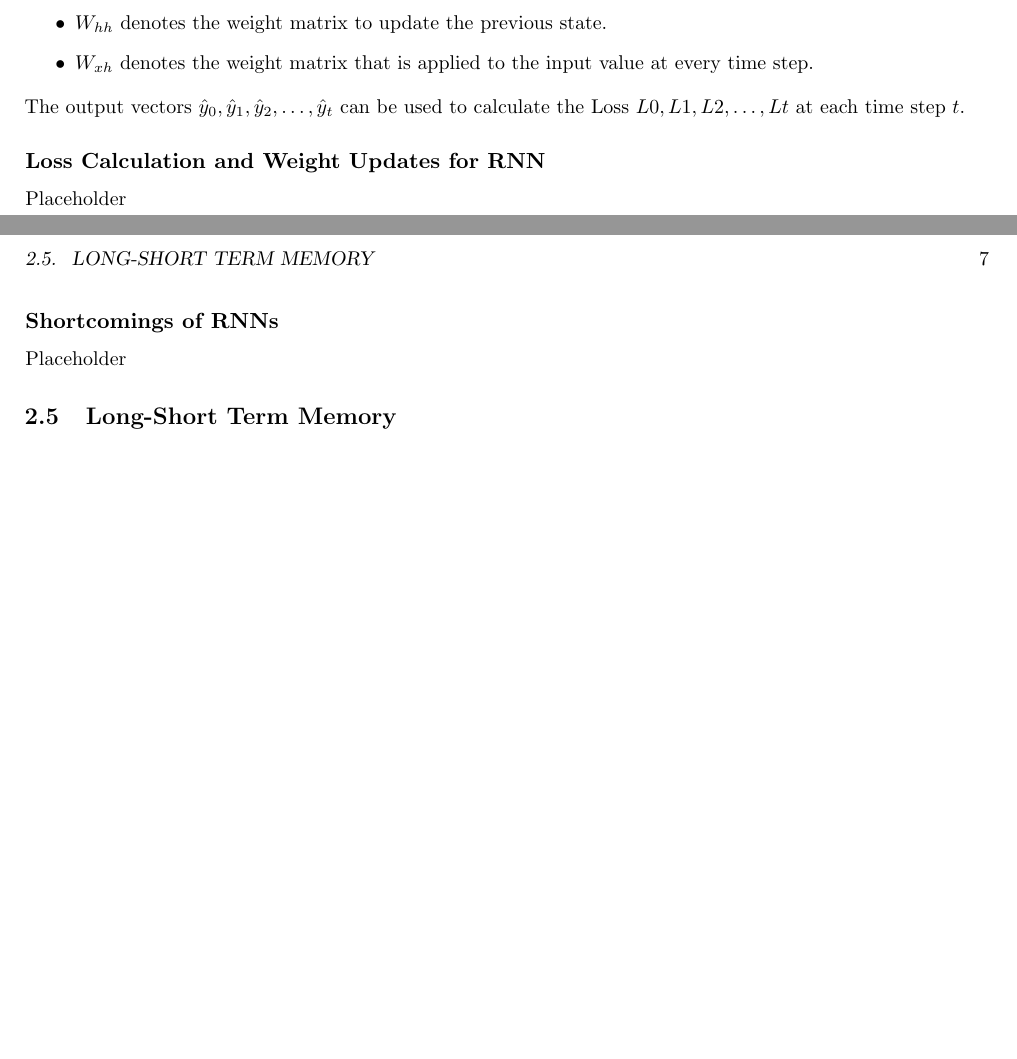
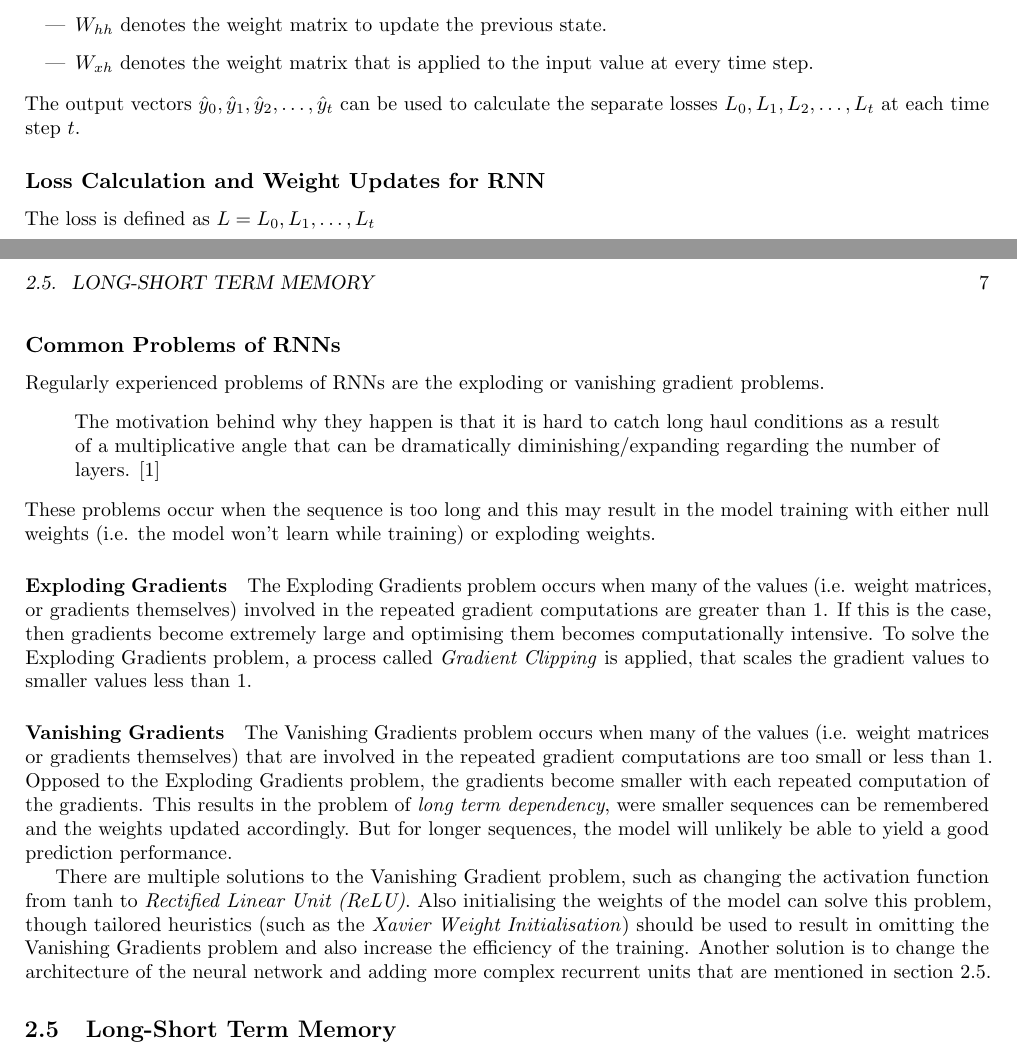
Before and after one commit to MyGodItsFull0fStars/master_thesis_datacloud, a LaTeX thesis (main.tex, which reads chapters/2_background_related_work/background.tex): two parts of pages 6 and 7 of 17, joined at a grey line, cut so that both start at the same text, the shorter picture padded with empty space. Compiled offline with pdfLaTeX.

Commit message:
Added content to background chapter and removed old references file

```diff
--- a/chapters/2_background_related_work/background.tex
+++ b/chapters/2_background_related_work/background.tex
@@ -74,18 +75,39 @@
                 \item $W_{hh}$ denotes the weight matrix to update the previous state.
                 \item $W_{xh}$ denotes the weight matrix that is applied to the input value at every time step.
             \end{itemize}
-            The output vectors $\hat{y}_0, \hat{y}_1, \hat{y}_2, \dots, \hat{y}_t$ can be used to calculate the Loss $L0, L1, L2, \dots, Lt$ at each time step $t$.
+            The output vectors $\hat{y}_0, \hat{y}_1, \hat{y}_2, \dots, \hat{y}_t$ can be used to calculate the separate losses $L_0, L_1, L_2, \dots, L_t$ at each time step $t$.
             % This completes the forward propagation (see \ref{sec:forward-propagation}).
 
         \subsection{Loss Calculation and Weight Updates for RNN}
         \label{sec:loss-calculation-and-weight-updates-for-rnn-background}
 
-            Placeholder
+            The loss is defined as $L = L_0, L_1, \dots, L_t$
 
-        \subsection{Shortcomings of RNNs}
+        \subsection{Common Problems of RNNs}
         \label{sec:shortcomings-of-rnns-background}
 
-            Placeholder
+            Regularly experienced problems of RNNs are the exploding or vanishing gradient problems.
+            \begin{quote}
+                The motivation behind why they happen is that it is hard to catch long haul conditions as a result of a multiplicative angle that can be dramatically diminishing/expanding regarding the number of layers. \cite{parikhDisadvantagesRNN2021}
+            \end{quote}
+            These problems occur when the sequence is too long and this may result in the model training with either null weights (i.e. the model won't learn while training) or exploding weights.
+
+
+            \paragraph{Exploding Gradients}
+            \label{par:exploding-gradients-background}
+
+                The Exploding Gradients problem occurs when many of the values (i.e. weight matrices, or gradients themselves) involved in the repeated gradient computations are greater than 1.
+                If this is the case, then gradients become extremely large and optimising them becomes computationally intensive.
+                To solve the Exploding Gradients problem, a process called \emph{Gradient Clipping} is applied, that scales the gradient values to smaller values less than 1.
+
+
+            \paragraph{Vanishing Gradients}
+            \label{par:vanishing-gradients-background}
+
+                The Vanishing Gradients problem occurs when many of the values (i.e. weight matrices or gradients themselves) that are involved in the repeated gradient computations are too small or less than 1. Opposed to the \nameref{par:exploding-gradients-background} problem, the gradients become smaller with each repeated computation of the gradients.
+                This results in the problem of \emph{long term dependency}, were smaller sequences can be remembered and the weights updated accordingly. But for longer sequences, the model will unlikely be able to yield a good prediction performance.
+
+                There are multiple solutions to the Vanishing Gradient problem, such as changing the activation function from $\tanh$ to \emph{Rectified Linear Unit (ReLU)}. Also initialising the weights of the model can solve this problem, though tailored heuristics (such as the \emph{Xavier Weight Initialisation}) should be used to result in omitting the Vanishing Gradients problem and also increase the efficiency of the training. Another solution is to change the architecture of the neural network and adding more complex recurrent units that are mentioned in section \ref{sec:lstm-background}.
 
     \section{Long-Short Term Memory}
     \label{sec:lstm-background}
```
Also changed, not shown: references.bib (deleted, +0 -15 lines), chapters/2_background_related_work/background.tex (3 more changed lines).
